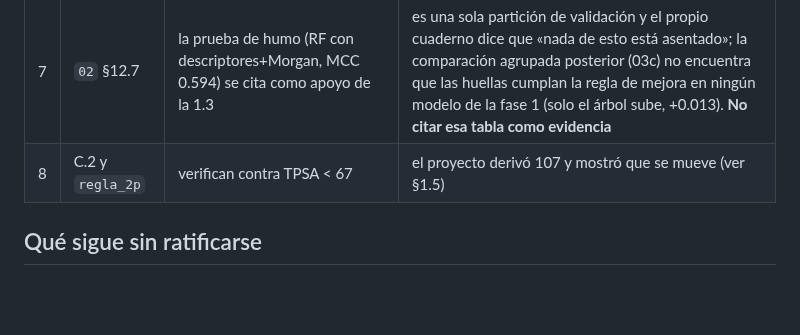
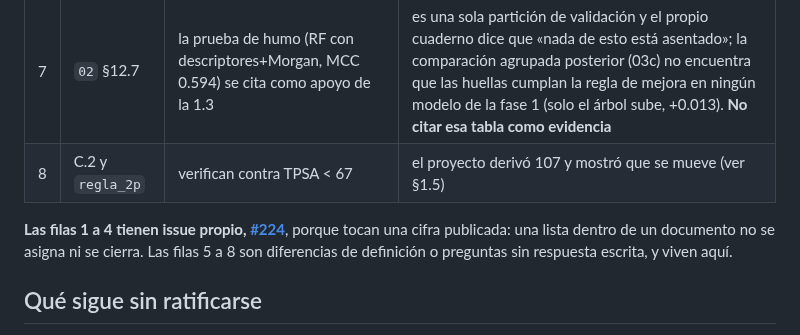
Before and after one commit to AntonioVazquezMartinez/Bioactive-AI, a Markdown page: docs/estudio/01-datos-y-etiquetas.md, the part around the change. Rendered like a GitHub page; blank space fills up the shorter version.

```diff
--- a/docs/estudio/01-datos-y-etiquetas.md
+++ b/docs/estudio/01-datos-y-etiquetas.md
@@ -403,6 +403,8 @@ que se ven al leer con cuidado y es mejor decirlas antes de que se pregunten.
 | 7 | `02` §12.7 | la prueba de humo (RF con descriptores+Morgan, MCC 0.594) se cita como apoyo de la 1.3 | es una sola partición de validación y el propio cuaderno dice que «nada de esto está asentado»; la comparación agrupada posterior (03c) no encuentra que las huellas cumplan la regla de mejora en ningún modelo de la fase 1 (solo el árbol sube, +0.013). **No citar esa tabla como evidencia** |
 | 8 | C.2 y `regla_2p` | verifican contra TPSA < 67 | el proyecto derivó 107 y mostró que se mueve (ver §1.5) |
 
+**Las filas 1 a 4 tienen issue propio, [#224](https://github.com/AntonioVazquezMartinez/Bioactive-AI/issues/224)**, porque tocan una cifra publicada: una lista dentro de un documento no se asigna ni se cierra. Las filas 5 a 8 son diferencias de definición o preguntas sin respuesta escrita, y viven aquí.
+
 ## Qué sigue sin ratificarse
 
 Los cuadernos lo repiten y el registro lo confirma: **la escala, la reducción de dimensión
```
Also changed, not shown: docs/estudio/02-modelos-y-comparacion.md (+2 -2 lines).
